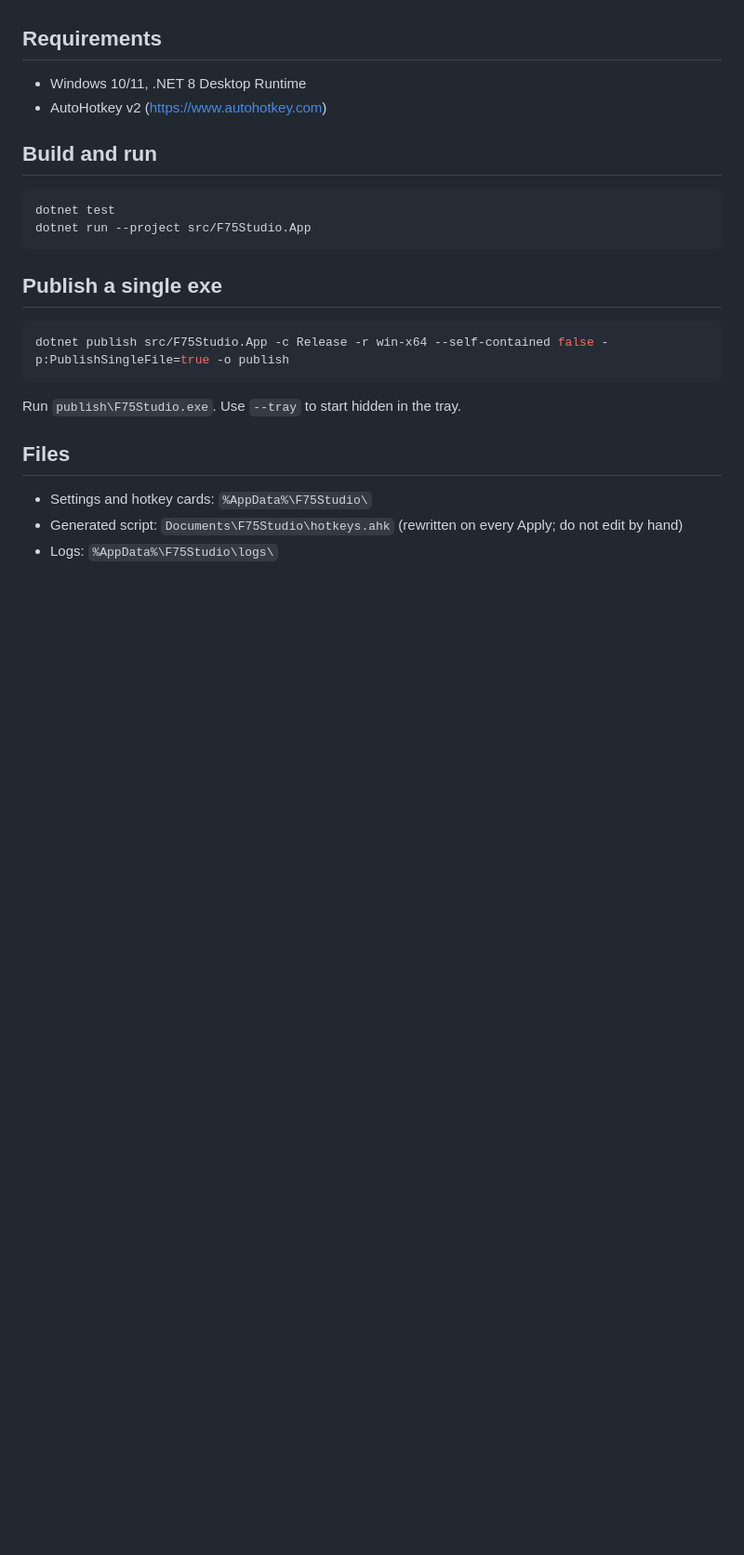
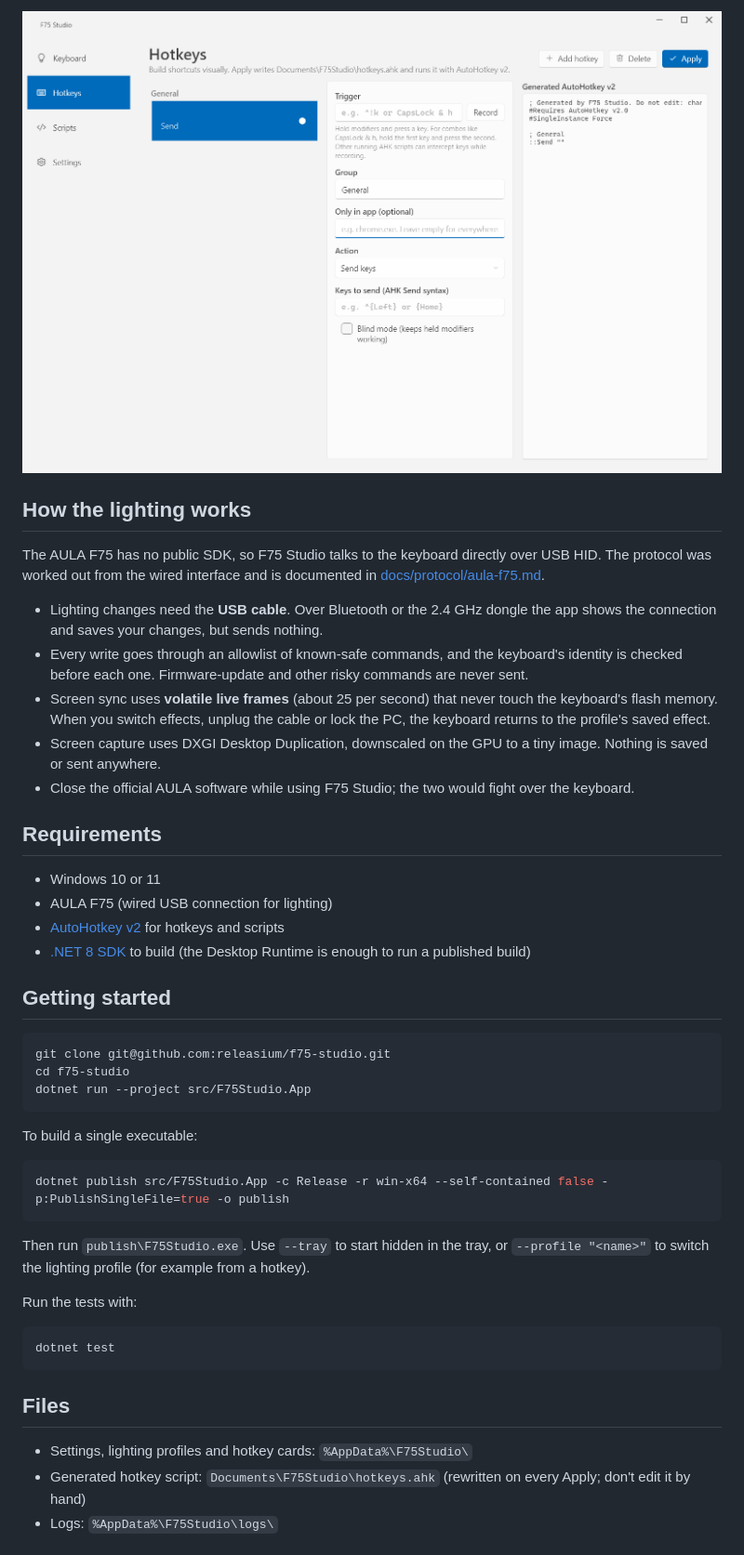
Before and after one commit to releasium/f75-studio, a Markdown page: README.md, the part around one of its changes. Shown at 93% size. GitHub-like rendering; pictures changed too: docs/screenshots/hotkeys.png (added); blank space fills up the shorter version.

Commit message:
Rewrite README for the public repo, add MIT license and screenshots
Co-Authored-By: Claude Opus 5.5 <noreply@anthropic.com>

````diff
--- a/README.md
+++ b/README.md
@@ -4,26 +22,46 @@ Windows tray app for the Aula F75 keyboard: a visual AutoHotkey v2 hotkey builde
+![Hotkeys page](docs/screenshots/hotkeys.png)
+
+## How the lighting works
+
+The AULA F75 has no public SDK, so F75 Studio talks to the keyboard directly over USB HID. The protocol was worked out from the wired interface and is documented in [docs/protocol/aula-f75.md](docs/protocol/aula-f75.md).
+
+- Lighting changes need the **USB cable**. Over Bluetooth or the 2.4 GHz dongle the app shows the connection and saves your changes, but sends nothing.
+- Every write goes through an allowlist of known-safe commands, and the keyboard's identity is checked before each one. Firmware-update and other risky commands are never sent.
+- Screen sync uses **volatile live frames** (about 25 per second) that never touch the keyboard's flash memory. When you switch effects, unplug the cable or lock the PC, the keyboard returns to the profile's saved effect.
+- Screen capture uses DXGI Desktop Duplication, downscaled on the GPU to a tiny image. Nothing is saved or sent anywhere.
+- Close the official AULA software while using F75 Studio; the two would fight over the keyboard.
 
 ## Requirements
 
-- Windows 10/11, .NET 8 Desktop Runtime
-- AutoHotkey v2 (https://www.autohotkey.com)
+- Windows 10 or 11
+- AULA F75 (wired USB connection for lighting)
+- [AutoHotkey v2](https://www.autohotkey.com) for hotkeys and scripts
+- [.NET 8 SDK](https://dotnet.microsoft.com/download/dotnet/8.0) to build (the Desktop Runtime is enough to run a published build)
 
-## Build and run
+## Getting started
 
-```powershell
-dotnet test
+```bash
+git clone git@github.com:releasium/f75-studio.git
+cd f75-studio
 dotnet run --project src/F75Studio.App
 ```
 
-## Publish a single exe
+To build a single executable:
 
-```powershell
+```bash
 dotnet publish src/F75Studio.App -c Release -r win-x64 --self-contained false -p:PublishSingleFile=true -o publish
 ```
 
-Run `publish\F75Studio.exe`. Use `--tray` to start hidden in the tray.
+Then run `publish\F75Studio.exe`. Use `--tray` to start hidden in the tray, or `--profile "<name>"` to switch the lighting profile (for example from a hotkey).
+
+Run the tests with:
+
+```bash
+dotnet test
+```
 
 ## Files
 
-- Settings and hotkey cards: `%AppData%\F75Studio\`
-- Generated script: `Documents\F75Studio\hotkeys.ahk` (rewritten on every Apply; do not edit by hand)
+- Settings, lighting profiles and hotkey cards: `%AppData%\F75Studio\`
+- Generated hotkey script: `Documents\F75Studio\hotkeys.ahk` (rewritten on every Apply; don't edit it by hand)
 - Logs: `%AppData%\F75Studio\logs\`
````
Also changed, not shown: other parts of README.md (+41 -3 lines), docs/screenshots/keyboard.png (added), 2 other files.
